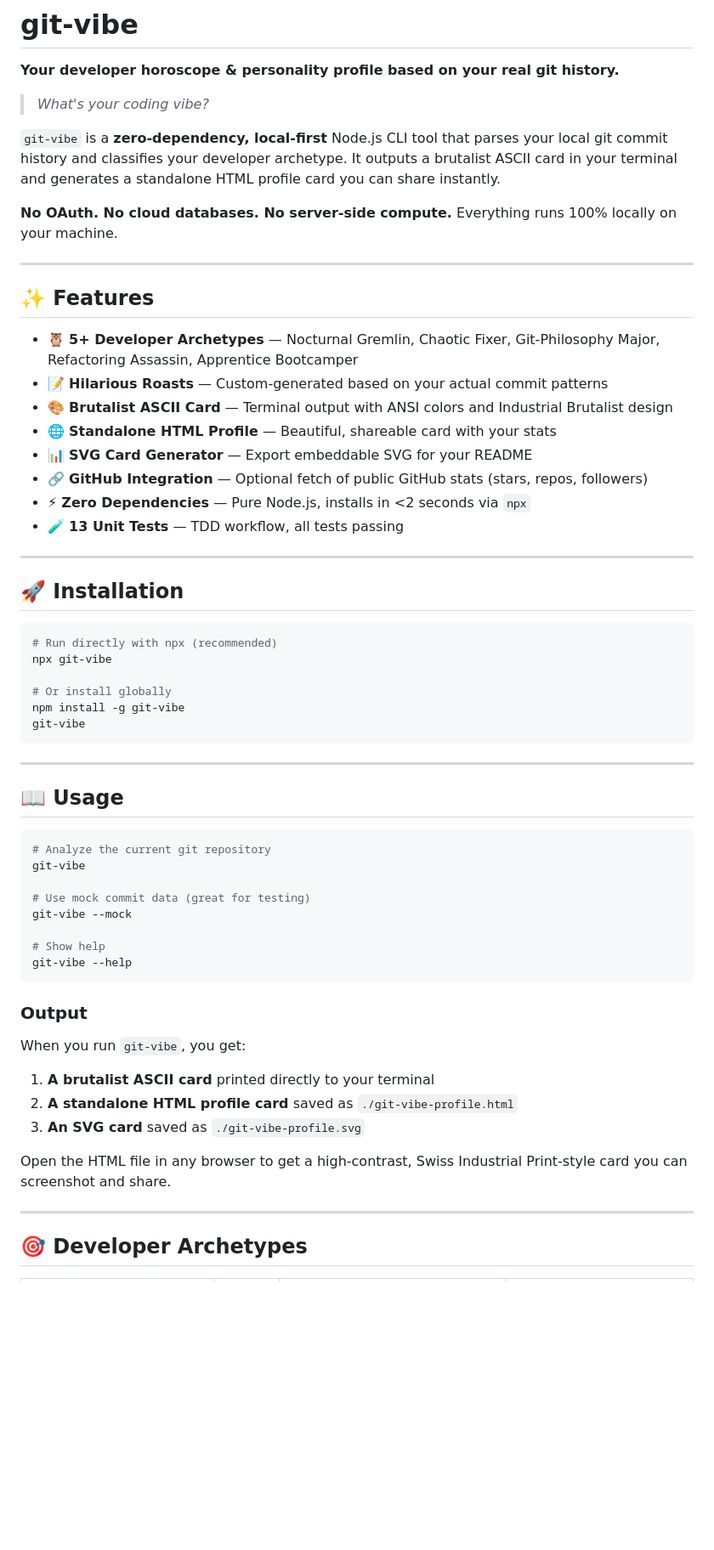
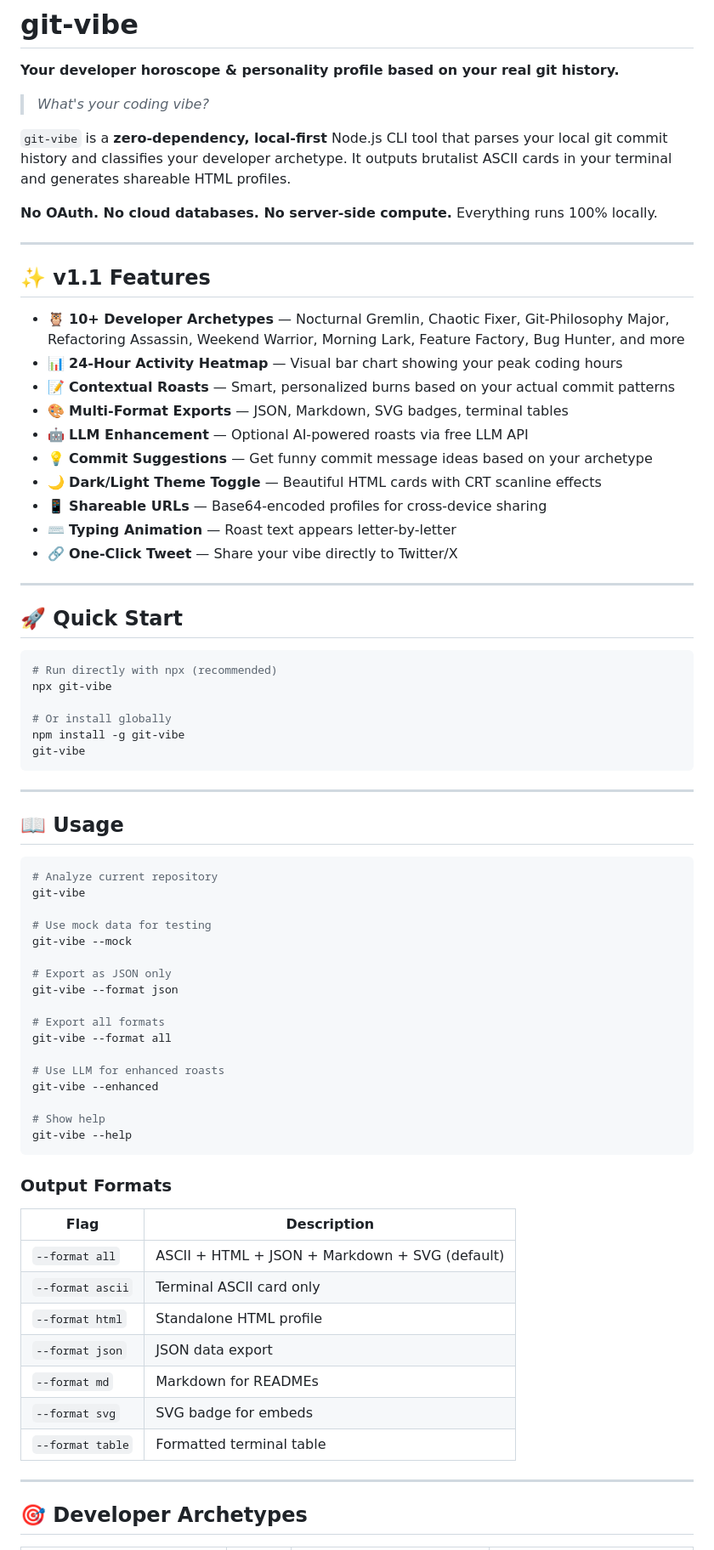
Before and after one commit to itznotoroios/git-vibe, a Markdown page: README.md, the part around one of its changes. Shown at 85% size. Drawn GitHub-style; blank space fills up the shorter version.

````diff
--- a/README.md
+++ b/README.md
@@ -4,26 +4,28 @@
 
 > *What's your coding vibe?*
 
-`git-vibe` is a **zero-dependency, local-first** Node.js CLI tool that parses your local git commit history and classifies your developer archetype. It outputs a brutalist ASCII card in your terminal and generates a standalone HTML profile card you can share instantly.
+`git-vibe` is a **zero-dependency, local-first** Node.js CLI tool that parses your local git commit history and classifies your developer archetype. It outputs brutalist ASCII cards in your terminal and generates shareable HTML profiles.
 
-**No OAuth. No cloud databases. No server-side compute.** Everything runs 100% locally on your machine.
+**No OAuth. No cloud databases. No server-side compute.** Everything runs 100% locally.
 
 ---
 
-## ✨ Features
+## ✨ v1.1 Features
 
-- 🦉 **5+ Developer Archetypes** — Nocturnal Gremlin, Chaotic Fixer, Git-Philosophy Major, Refactoring Assassin, Apprentice Bootcamper
-- 📝 **Hilarious Roasts** — Custom-generated based on your actual commit patterns
-- 🎨 **Brutalist ASCII Card** — Terminal output with ANSI colors and Industrial Brutalist design
-- 🌐 **Standalone HTML Profile** — Beautiful, shareable card with your stats
-- 📊 **SVG Card Generator** — Export embeddable SVG for your README
-- 🔗 **GitHub Integration** — Optional fetch of public GitHub stats (stars, repos, followers)
-- ⚡ **Zero Dependencies** — Pure Node.js, installs in <2 seconds via `npx`
-- 🧪 **13 Unit Tests** — TDD workflow, all tests passing
+- 🦉 **10+ Developer Archetypes** — Nocturnal Gremlin, Chaotic Fixer, Git-Philosophy Major, Refactoring Assassin, Weekend Warrior, Morning Lark, Feature Factory, Bug Hunter, and more
+- 📊 **24-Hour Activity Heatmap** — Visual bar chart showing your peak coding hours
+- 📝 **Contextual Roasts** — Smart, personalized burns based on your actual commit patterns
+- 🎨 **Multi-Format Exports** — JSON, Markdown, SVG badges, terminal tables
+- 🤖 **LLM Enhancement** — Optional AI-powered roasts via free LLM API
+- 💡 **Commit Suggestions** — Get funny commit message ideas based on your archetype
+- 🌙 **Dark/Light Theme Toggle** — Beautiful HTML cards with CRT scanline effects
+- 📱 **Shareable URLs** — Base64-encoded profiles for cross-device sharing
+- ⌨️ **Typing Animation** — Roast text appears letter-by-letter
+- 🔗 **One-Click Tweet** — Share your vibe directly to Twitter/X
 
 ---
 
-## 🚀 Installation
+## 🚀 Quick Start
 
 ```bash
 # Run directly with npx (recommended)
@@ -39,25 +41,36 @@ git-vibe
 ## 📖 Usage
 
 ```bash
-# Analyze the current git repository
+# Analyze current repository
 git-vibe
 
-# Use mock commit data (great for testing)
+# Use mock data for testing
 git-vibe --mock
+
+# Export as JSON only
+git-vibe --format json
+
+# Export all formats
+git-vibe --format all
+
+# Use LLM for enhanced roasts
+git-vibe --enhanced
 
 # Show help
 git-vibe --help
 ```
 
-### Output
+### Output Formats
 
-When you run `git-vibe`, you get:
-
-1. **A brutalist ASCII card** printed directly to your terminal
-2. **A standalone HTML profile card** saved as `./git-vibe-profile.html`
-3. **An SVG card** saved as `./git-vibe-profile.svg`
-
-Open the HTML file in any browser to get a high-contrast, Swiss Industrial Print-style card you can screenshot and share.
+| Flag | Description |
+|------|-------------|
+| `--format all` | ASCII + HTML + JSON + Markdown + SVG (default) |
+| `--format ascii` | Terminal ASCII card only |
+| `--format html` | Standalone HTML profile |
+| `--format json` | JSON data export |
+| `--format md` | Markdown for READMEs |
+| `--format svg` | SVG badge for embeds |
+| `--format table` | Formatted terminal table |
 
 ---
 
````
Also changed, not shown: other parts of README.md (+68 -38 lines).
